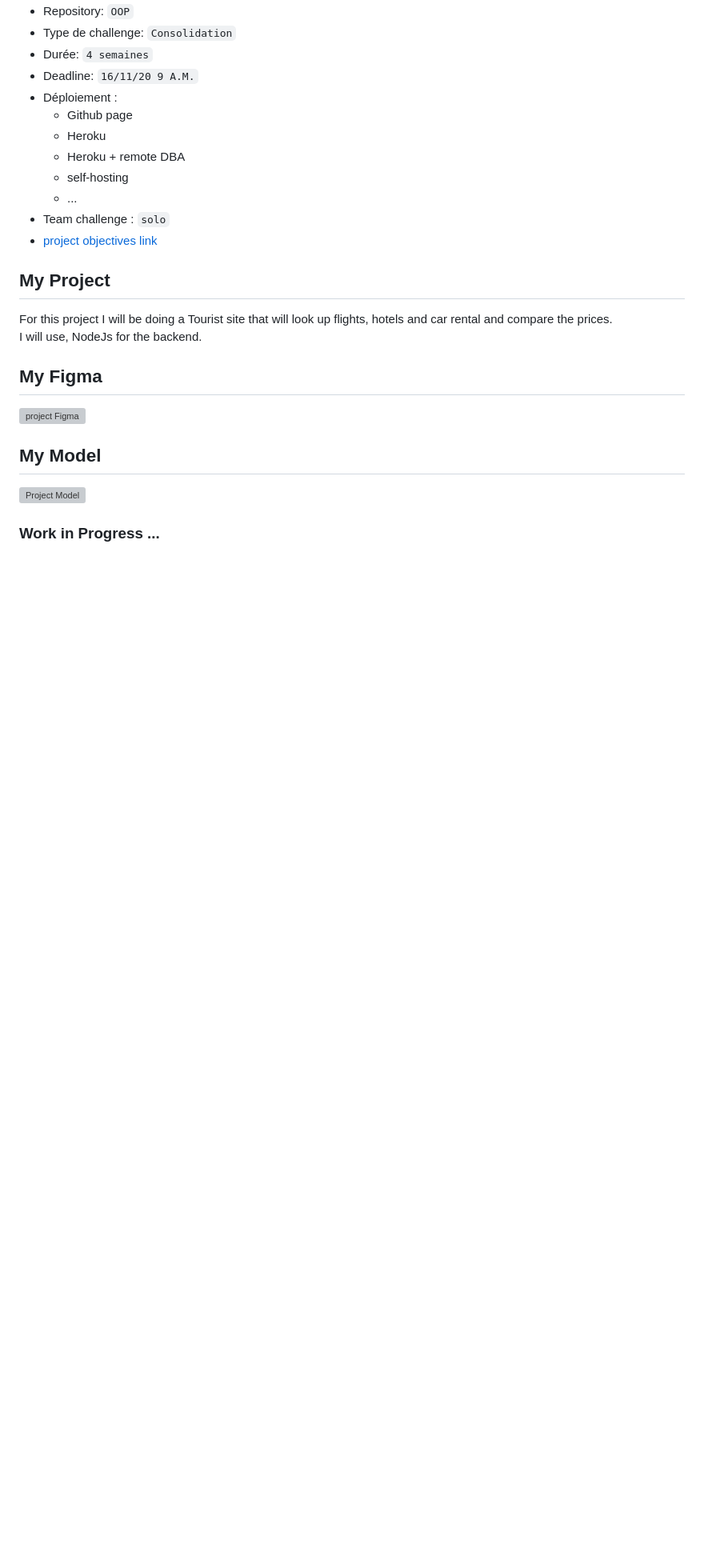
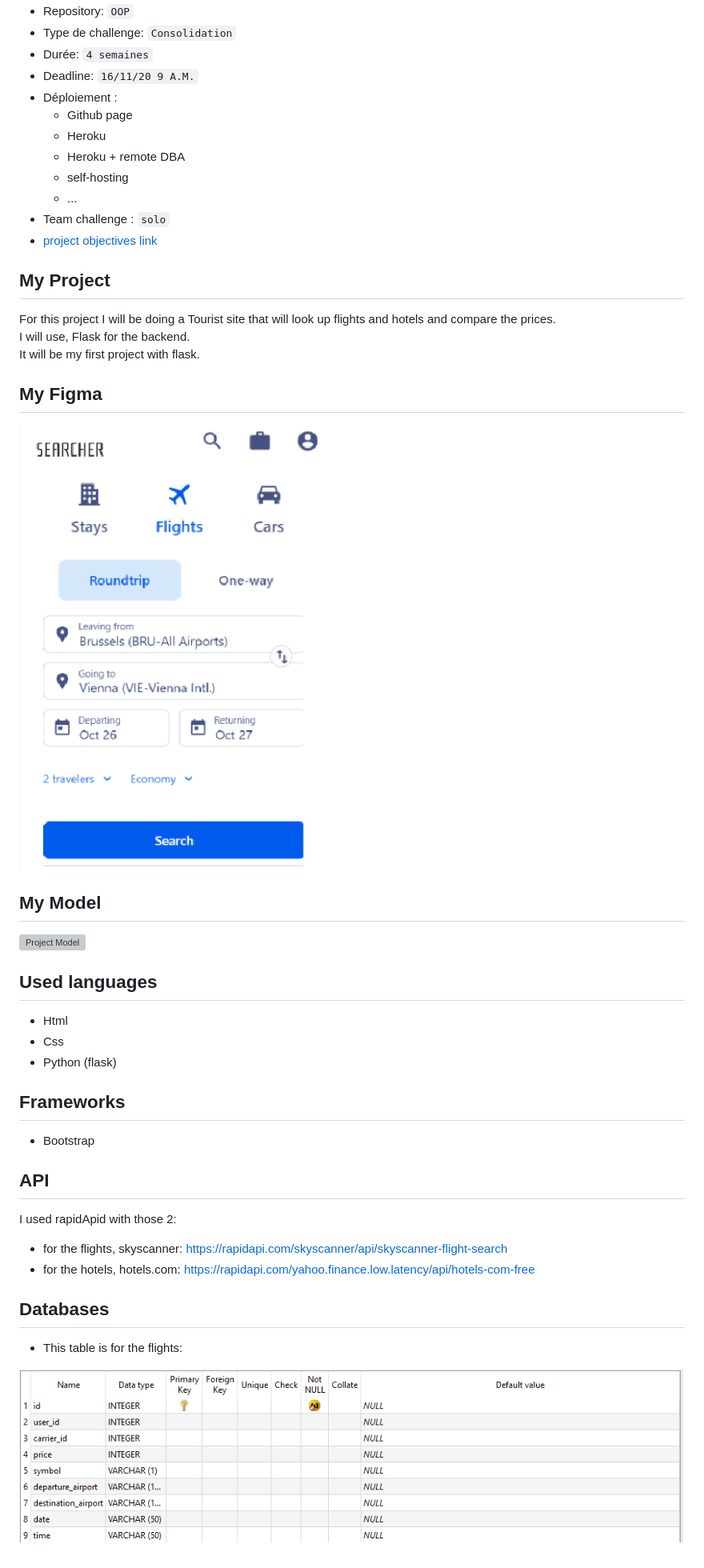
Before and after one commit to AlexJS6/Np_Project_Flask, a Markdown page: README.md, the part around the change printed below. Shown: that part at 80% size. GitHub-like rendering; pictures changed too: static/images/Figma.png (added), static/images/flight_table.png (added); blank space fills up the shorter version; grey boxes are pictures that could not be loaded.

Commit message:
test of readme.md

```diff
--- a/README.md
+++ b/README.md
@@ -14,12 +14,13 @@
 - [project objectives link](https://github.com/becodeorg/BXL-Swartz-3-21/tree/master/09-OOP-npProject)
 
 ## My Project
-For this project I will be doing a Tourist site that will look up flights, hotels and car rental and compare the prices.
-I will use, NodeJs for the backend.
+For this project I will be doing a Tourist site that will look up flights and hotels and compare the prices.
+I will use, Flask for the backend.
+It will be my first project with flask.
 
 ## My Figma
 
-![project Figma](backend/public/images/Figma.png)
+![project Figma](static/images/Figma.png)
 
 ## My Model
 
@@ -27,2 +28,23 @@ I will use, NodeJs for the backend.
 
-### Work in Progress ...
+## Used languages
+
+- Html
+- Css
+- Python (flask)
+
+## Frameworks
+
+- Bootstrap
+
+## API
+
+I used rapidApid with those 2:
+
+- for the flights, skyscanner: https://rapidapi.com/skyscanner/api/skyscanner-flight-search
+- for the hotels, hotels.com: https://rapidapi.com/yahoo.finance.low.latency/api/hotels-com-free
+
+## Databases
+
+- This table is for the flights:
+
+![flights table](static/images/flight_table.png)
```
Also changed, not shown: other parts of README.md (+1 -1 lines), 3 other files.
